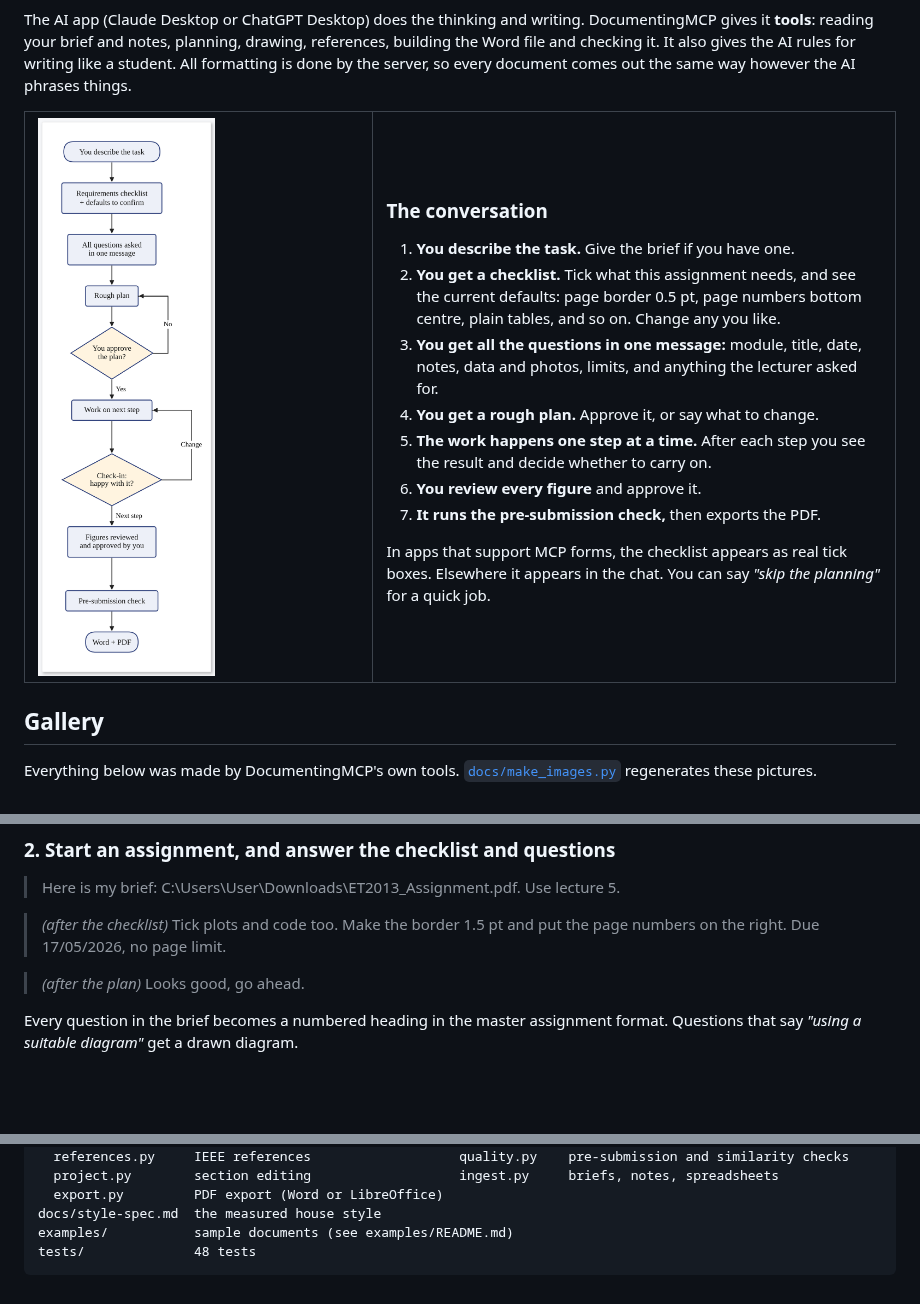
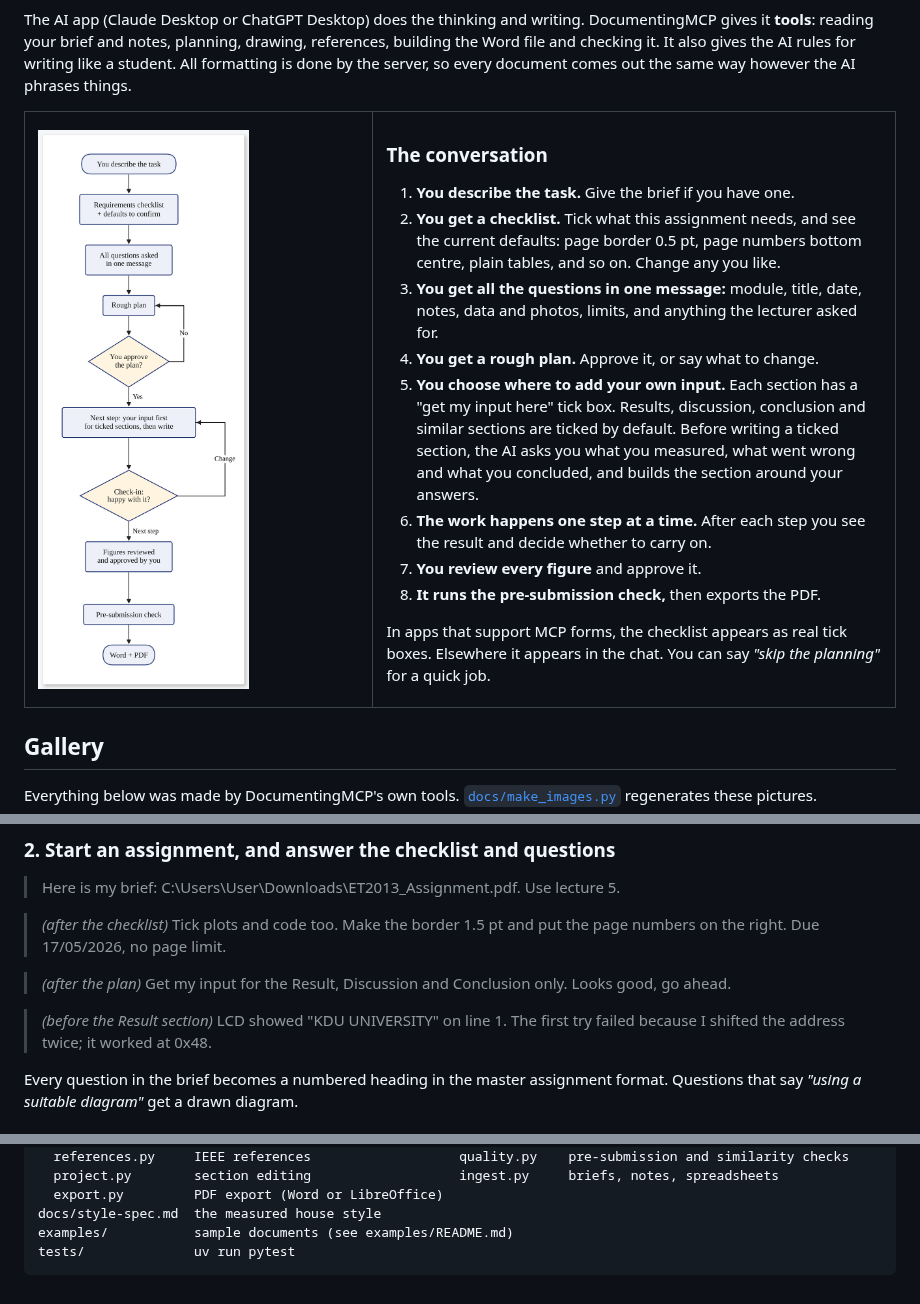
Before and after one commit to Dulaj-04/DocumentingMCP, a Markdown page: README.md, 3 parts joined by grey strips. Rendered like a GitHub page; pictures changed too: docs/images/workflow.png; blank space fills up the shorter version.

````diff
--- a/README.md
+++ b/README.md
@@ -56,10 +57,14 @@ server, so every document comes out the same way however the AI phrases things.
 3. **You get all the questions in one message:** module, title, date, notes, data and photos,
    limits, and anything the lecturer asked for.
 4. **You get a rough plan.** Approve it, or say what to change.
-5. **The work happens one step at a time.** After each step you see the result and decide whether
+5. **You choose where to add your own input.** Each section has a "get my input here" tick box.
+   Results, discussion, conclusion and similar sections are ticked by default. Before writing a ticked
+   section, the AI asks you what you measured, what went wrong and what you concluded, and builds the
+   section around your answers.
+6. **The work happens one step at a time.** After each step you see the result and decide whether
    to carry on.
-6. **You review every figure** and approve it.
-7. **It runs the pre-submission check,** then exports the PDF.
+7. **You review every figure** and approve it.
+8. **It runs the pre-submission check,** then exports the PDF.
 
 In apps that support MCP forms, the checklist appears as real tick boxes. Elsewhere it appears in
 the chat. You can say *"skip the planning"* for a quick job.
@@ -252,7 +257,10 @@ These go on every cover page. You can also change the save folder:
 > *(after the checklist)* Tick plots and code too. Make the border 1.5 pt and put the page numbers
 > on the right. Due 17/05/2026, no page limit.
 
-> *(after the plan)* Looks good, go ahead.
+> *(after the plan)* Get my input for the Result, Discussion and Conclusion only. Looks good, go ahead.
+
+> *(before the Result section)* LCD showed "KDU UNIVERSITY" on line 1. The first try failed because I
+> shifted the address twice; it worked at 0x48.
 
 Every question in the brief becomes a numbered heading in the master assignment format. Questions
 that say *"using a suitable diagram"* get a drawn diagram.
@@ -409,5 +418,5 @@ src/documenting_mcp/
   export.py         PDF export (Word or LibreOffice)
 docs/style-spec.md  the measured house style
 examples/           sample documents (see examples/README.md)
-tests/              48 tests
+tests/              uv run pytest
 ```
````
Also changed, not shown: other parts of README.md (+2 -0 lines), CHANGELOG.md (added, +40 -0 lines), 13 other files.
